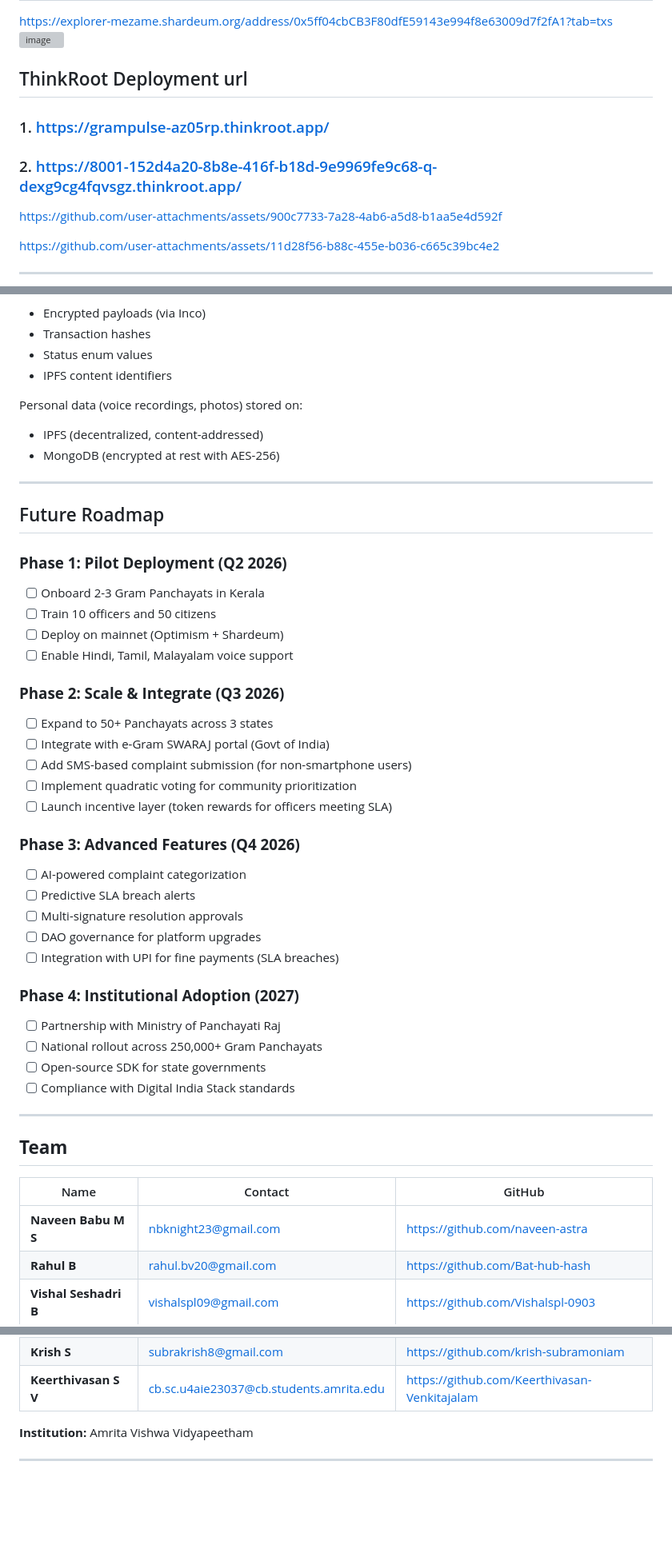
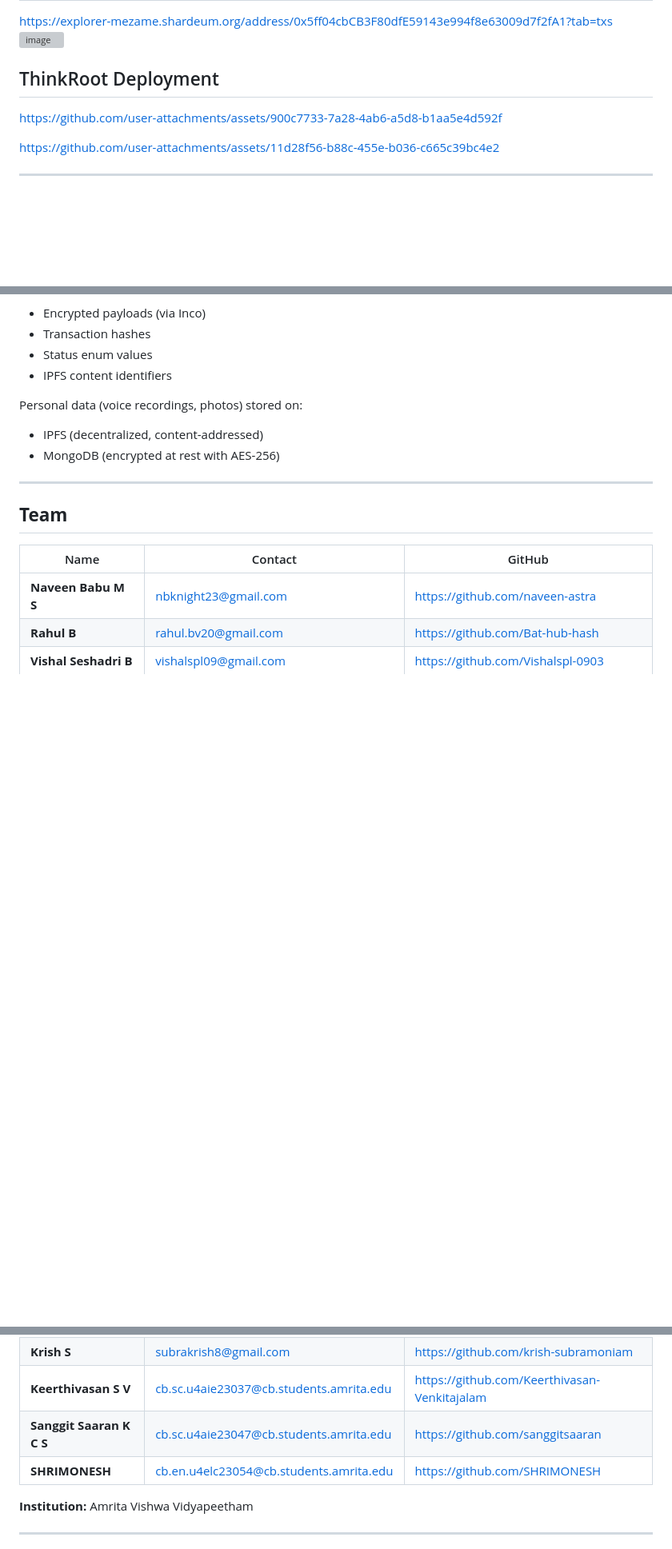
Before and after one commit to North-Of-Ordinary/grampulse-web3, a Markdown page: README.md, 3 parts joined by grey strips. Shown at 80% size. Rendered like a GitHub page; blank space fills up the shorter version; grey boxes are pictures that could not be loaded.

```diff
--- a/README.md
+++ b/README.md
@@ -8,10 +8,7 @@
 https://explorer-mezame.shardeum.org/address/0x5ff04cbCB3F80dfE59143e994f8e63009d7f2fA1?tab=txs
 <img width="1881" height="856" alt="image" src="https://github.com/user-attachments/assets/690f128f-ae55-44d7-8528-a7b1c2436c17" />
 
-## ThinkRoot Deployment url
-### 1. https://grampulse-az05rp.thinkroot.app/
-
-### 2. https://8001-152d4a20-8b8e-416f-b18d-9e9969fe9c68-q-dexg9cg4fqvsgz.thinkroot.app/
+## ThinkRoot Deployment
 
 https://github.com/user-attachments/assets/900c7733-7a28-4ab6-a5d8-b1aa5e4d592f
 
@@ -1049,36 +1045,6 @@ Personal data (voice recordings, photos) stored on:
 
 ---
 
-## Future Roadmap
-
-### **Phase 1: Pilot Deployment (Q2 2026)**
-- [ ] Onboard 2-3 Gram Panchayats in Kerala
-- [ ] Train 10 officers and 50 citizens
-- [ ] Deploy on mainnet (Optimism + Shardeum)
-- [ ] Enable Hindi, Tamil, Malayalam voice support
-
-### **Phase 2: Scale & Integrate (Q3 2026)**
-- [ ] Expand to 50+ Panchayats across 3 states
-- [ ] Integrate with e-Gram SWARAJ portal (Govt of India)
-- [ ] Add SMS-based complaint submission (for non-smartphone users)
-- [ ] Implement quadratic voting for community prioritization
-- [ ] Launch incentive layer (token rewards for officers meeting SLA)
-
-### **Phase 3: Advanced Features (Q4 2026)**
-- [ ] AI-powered complaint categorization
-- [ ] Predictive SLA breach alerts
-- [ ] Multi-signature resolution approvals
-- [ ] DAO governance for platform upgrades
-- [ ] Integration with UPI for fine payments (SLA breaches)
-
-### **Phase 4: Institutional Adoption (2027)**
-- [ ] Partnership with Ministry of Panchayati Raj
-- [ ] National rollout across 250,000+ Gram Panchayats
-- [ ] Open-source SDK for state governments
-- [ ] Compliance with Digital India Stack standards
-
----
-
 ## **Team**
 
 | Name                  | Contact                                                                                   | GitHub                                                                                       |
@@ -1088,6 +1054,9 @@ Personal data (voice recordings, photos) stored on:
 | **Vishal Seshadri B** | [vishalspl09@gmail.com](mailto:vishalspl09@gmail.com)                                     | [https://github.com/Vishalspl-0903](https://github.com/Vishalspl-0903)                       |
 | **Krish S**           | [subrakrish8@gmail.com](mailto:subrakrish8@gmail.com)                                     | [https://github.com/krish-subramoniam](https://github.com/krish-subramoniam)                 |
 | **Keerthivasan S V**  | [cb.sc.u4aie23037@cb.students.amrita.edu](mailto:cb.sc.u4aie23037@cb.students.amrita.edu) | [https://github.com/Keerthivasan-Venkitajalam](https://github.com/Keerthivasan-Venkitajalam) |
+| **Sanggit Saaran K C S**  | [cb.sc.u4aie23047@cb.students.amrita.edu](mailto:cb.sc.u4aie23047@cb.students.amrita.edu) | [https://github.com/sanggitsaaran](https://github.com/sanggitsaaran) |
+| **SHRIMONESH**  | [cb.en.u4elc23054@cb.students.amrita.edu](mailto:cb.en.u4elc23054@cb.students.amrita.edu) | [https://github.com/SHRIMONESH](https://github.com/SHRIMONESH) |
+
 
 **Institution:**
 Amrita Vishwa Vidyapeetham
```
Also changed, not shown: other parts of README.md (+1 -2 lines).
